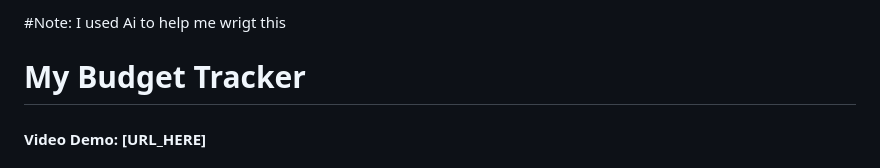
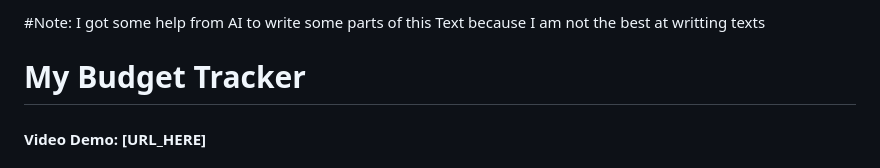
Before and after one commit to MikeVotis-dev/Mike-Votis-projects, a Markdown page: project/README.md, the part around the change. GitHub-like rendering.

Commit message:
Tue, Aug 25, 2026, 2:28 PM +03:00

```diff
--- a/project/README.md
+++ b/project/README.md
@@ -1,4 +1,4 @@
-#Note: I used Ai to help me wrigt this
+#Note: I got some help from AI to write some parts of this Text because I am not the best at writting texts
 
 
 # My Budget Tracker
```
